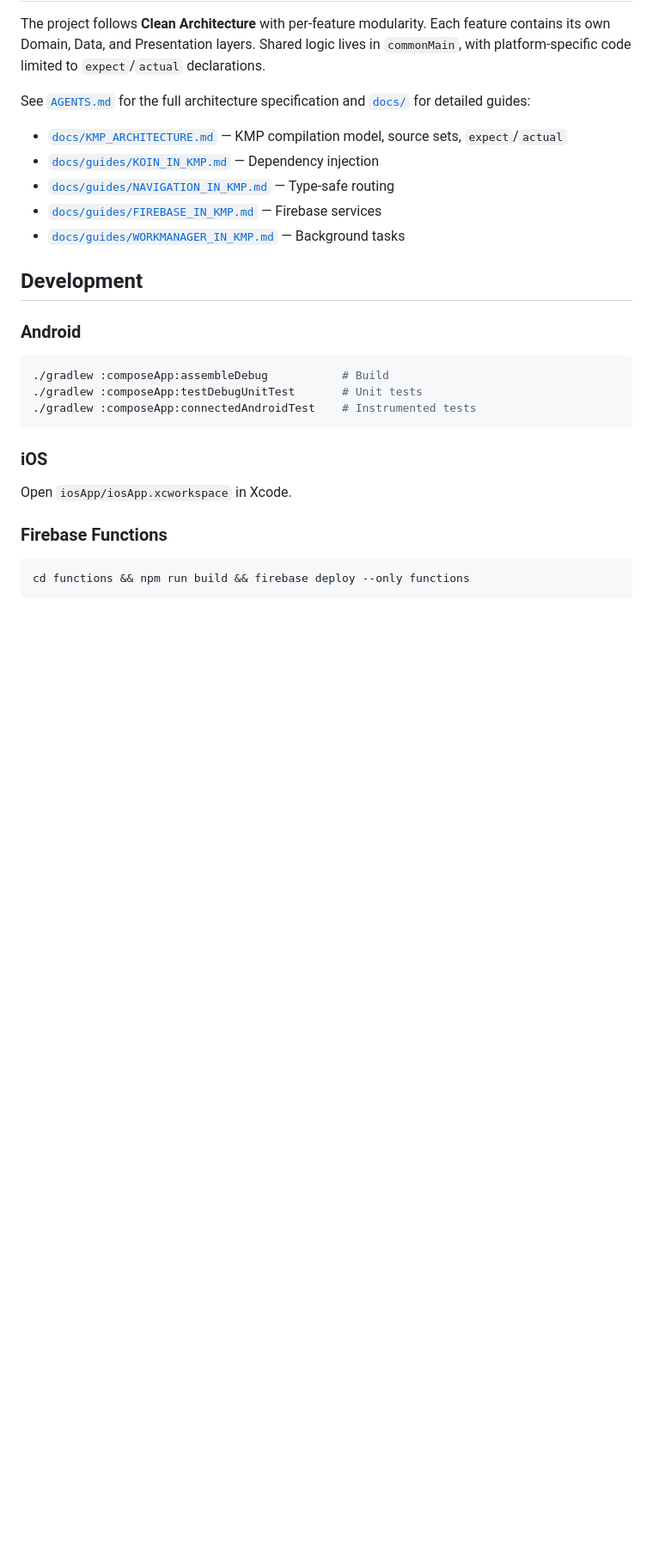
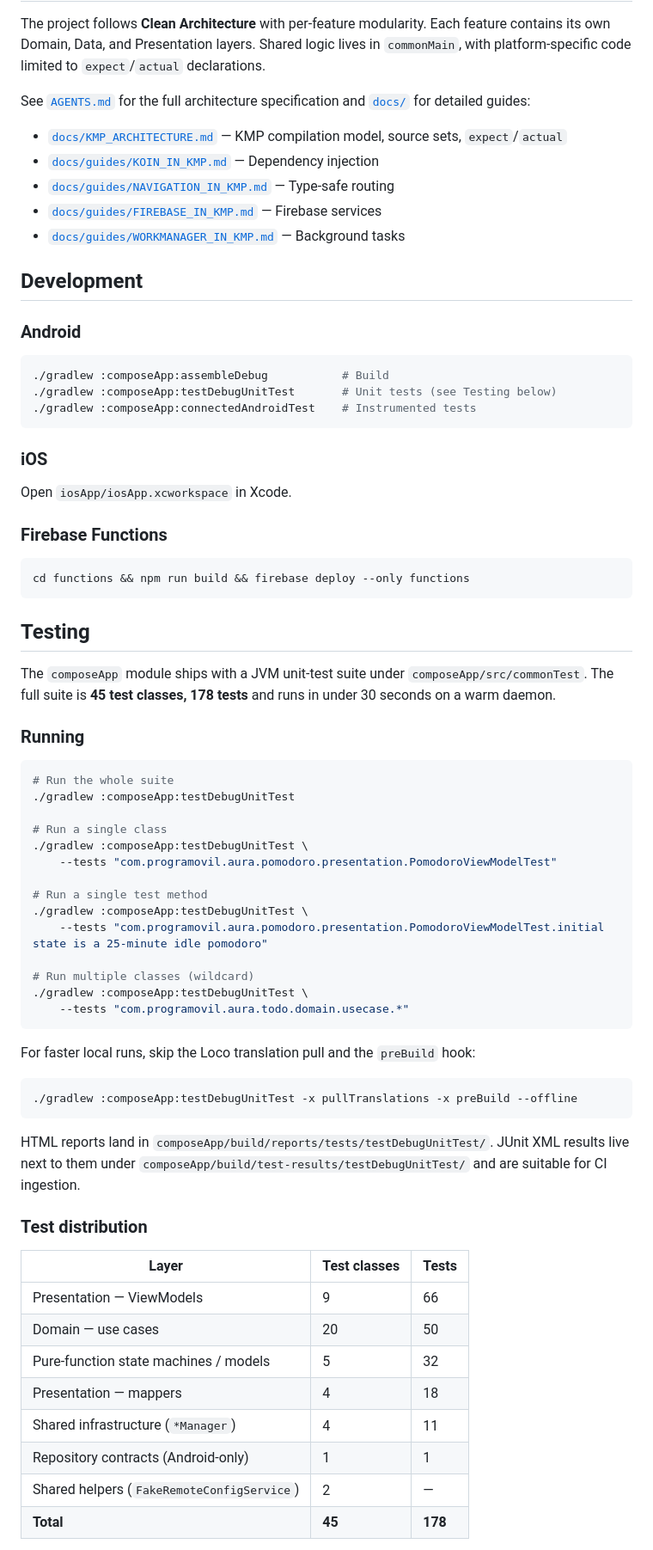
Before and after one commit to Alee053/aura-app, a Markdown page: README.md, the part around one of its changes. Shown at 86% size. Drawn GitHub-style; blank space fills up the shorter version.

Commit message:
docs: add Testing section with run commands, stats, and conventions
The test coverage work delivered 45 test classes and 178 tests across
the commonTest source set. Document how to run them, where the reports
land, the layer-by-layer distribution, and the project conventions
(test doubles, coroutines setup, naming) so future contributors can
match the established patterns.

````diff
--- a/README.md
+++ b/README.md
@@ -56,7 +56,7 @@ See [`AGENTS.md`](AGENTS.md) for the full architecture specification and [`docs/
 ### Android
 ```shell
 ./gradlew :composeApp:assembleDebug           # Build
-./gradlew :composeApp:testDebugUnitTest       # Unit tests
+./gradlew :composeApp:testDebugUnitTest       # Unit tests (see Testing below)
 ./gradlew :composeApp:connectedAndroidTest    # Instrumented tests
 ```
 
@@ -67,3 +67,48 @@ Open `iosApp/iosApp.xcworkspace` in Xcode.
 ```shell
 cd functions && npm run build && firebase deploy --only functions
 ```
+
+## Testing
+
+The `composeApp` module ships with a JVM unit-test suite under `composeApp/src/commonTest`. The full suite is **45 test classes, 178 tests** and runs in under 30 seconds on a warm daemon.
+
+### Running
+
+```shell
+# Run the whole suite
+./gradlew :composeApp:testDebugUnitTest
+
+# Run a single class
+./gradlew :composeApp:testDebugUnitTest \
+    --tests "com.programovil.aura.pomodoro.presentation.PomodoroViewModelTest"
+
+# Run a single test method
+./gradlew :composeApp:testDebugUnitTest \
+    --tests "com.programovil.aura.pomodoro.presentation.PomodoroViewModelTest.initial state is a 25-minute idle pomodoro"
+
+# Run multiple classes (wildcard)
+./gradlew :composeApp:testDebugUnitTest \
+    --tests "com.programovil.aura.todo.domain.usecase.*"
+```
+
+For faster local runs, skip the Loco translation pull and the `preBuild` hook:
+
+```shell
+./gradlew :composeApp:testDebugUnitTest -x pullTranslations -x preBuild --offline
+```
+
+HTML reports land in `composeApp/build/reports/tests/testDebugUnitTest/`. JUnit XML results live next to them under `composeApp/build/test-results/testDebugUnitTest/` and are suitable for CI ingestion.
+
+### Test distribution
+
+| Layer | Test classes | Tests |
+|---|---|---|
+| Presentation — ViewModels | 9 | 66 |
+| Domain — use cases | 20 | 50 |
+| Pure-function state machines / models | 5 | 32 |
+| Presentation — mappers | 4 | 18 |
+| Shared infrastructure (`*Manager`) | 4 | 11 |
+| Repository contracts (Android-only) | 1 | 1 |
+| Shared helpers (`FakeRemoteConfigService`) | 2 | — |
+| **Total** | **45** | **178** |
+
````
Also changed, not shown: other parts of README.md (+16 -1 lines).
